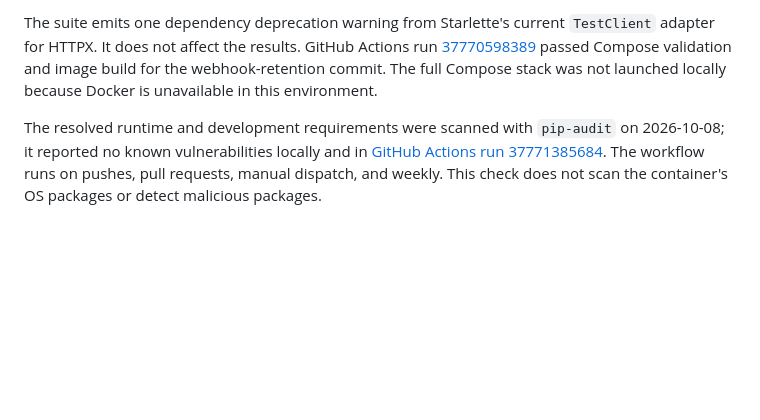
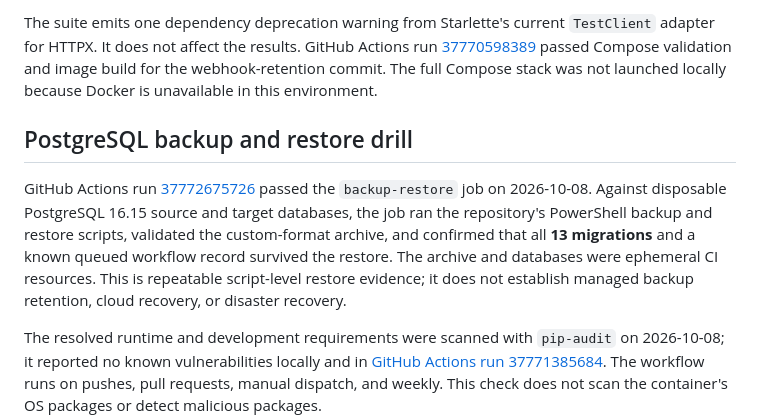
Before and after one commit to Jithendra-coder/RelayCore, a Markdown page: docs/evidence.md, the part around the change. Rendered like a GitHub page; blank space fills up the shorter version.

Commit message:
docs: record successful PostgreSQL restore drill

```diff
--- a/docs/evidence.md
+++ b/docs/evidence.md
@@ -42,6 +42,10 @@ The acceptance suite completed with **79 passed** on an isolated PostgreSQL 17.9
 
 The suite emits one dependency deprecation warning from Starlette's current `TestClient` adapter for HTTPX. It does not affect the results. GitHub Actions run [37770598389](https://github.com/Jithendra-coder/RelayCore/actions/runs/37770598389) passed Compose validation and image build for the webhook-retention commit. The full Compose stack was not launched locally because Docker is unavailable in this environment.
 
+## PostgreSQL backup and restore drill
+
+GitHub Actions run [37772675726](https://github.com/Jithendra-coder/RelayCore/actions/runs/37772675726) passed the `backup-restore` job on 2026-10-08. Against disposable PostgreSQL 16.15 source and target databases, the job ran the repository's PowerShell backup and restore scripts, validated the custom-format archive, and confirmed that all **13 migrations** and a known queued workflow record survived the restore. The archive and databases were ephemeral CI resources. This is repeatable script-level restore evidence; it does not establish managed backup retention, cloud recovery, or disaster recovery.
+
 The resolved runtime and development requirements were scanned with `pip-audit` on 2026-10-08; it reported no known vulnerabilities locally and in [GitHub Actions run 37771385684](https://github.com/Jithendra-coder/RelayCore/actions/runs/37771385684). The workflow runs on pushes, pull requests, manual dispatch, and weekly. This check does not scan the container's OS packages or detect malicious packages.
 
 ## Live Demo Mode evidence
```
Also changed, not shown: LIMITATIONS.md (+1 -1 lines), PROJECT_STATUS.md (+4 -4 lines).
